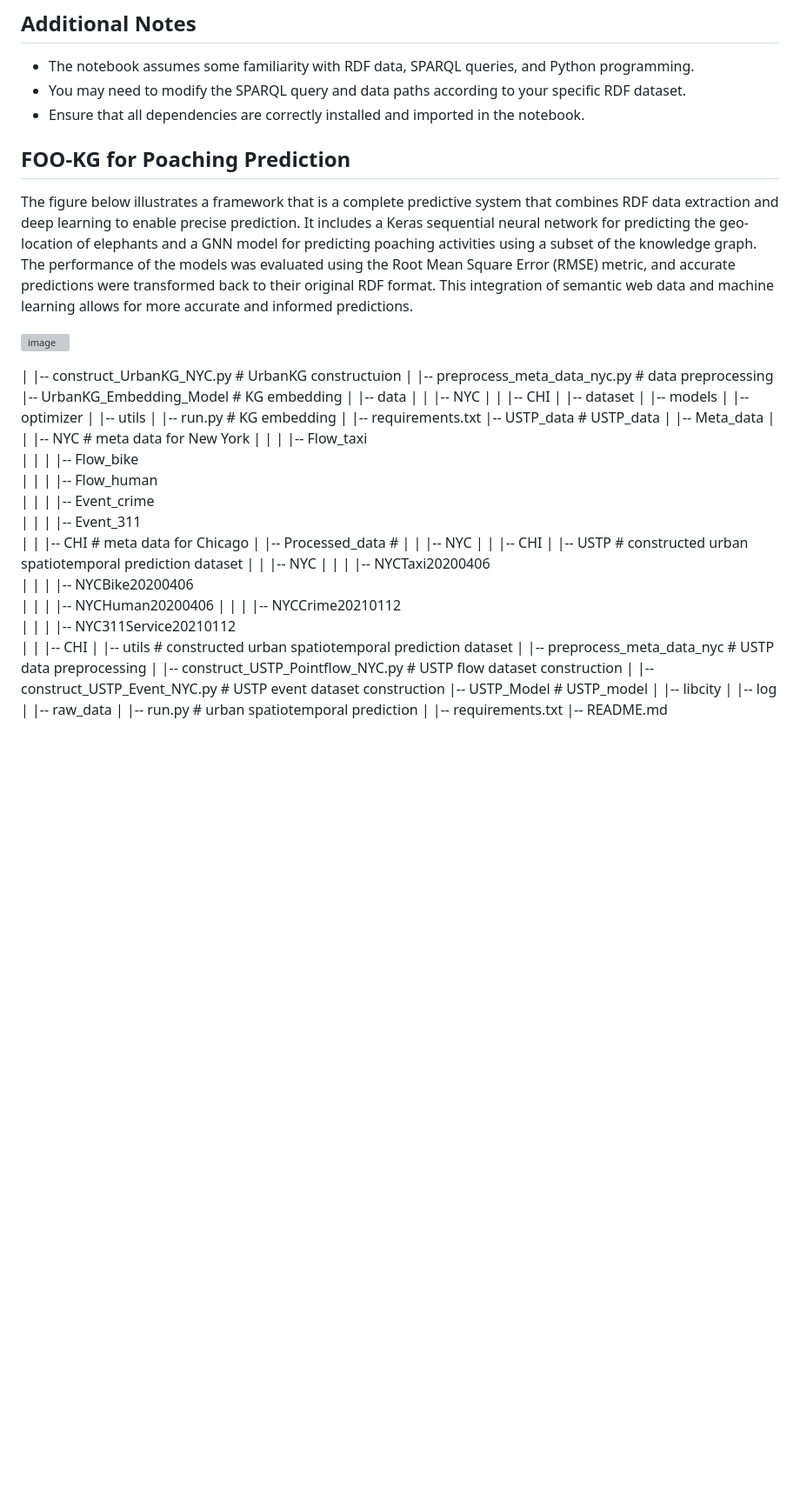
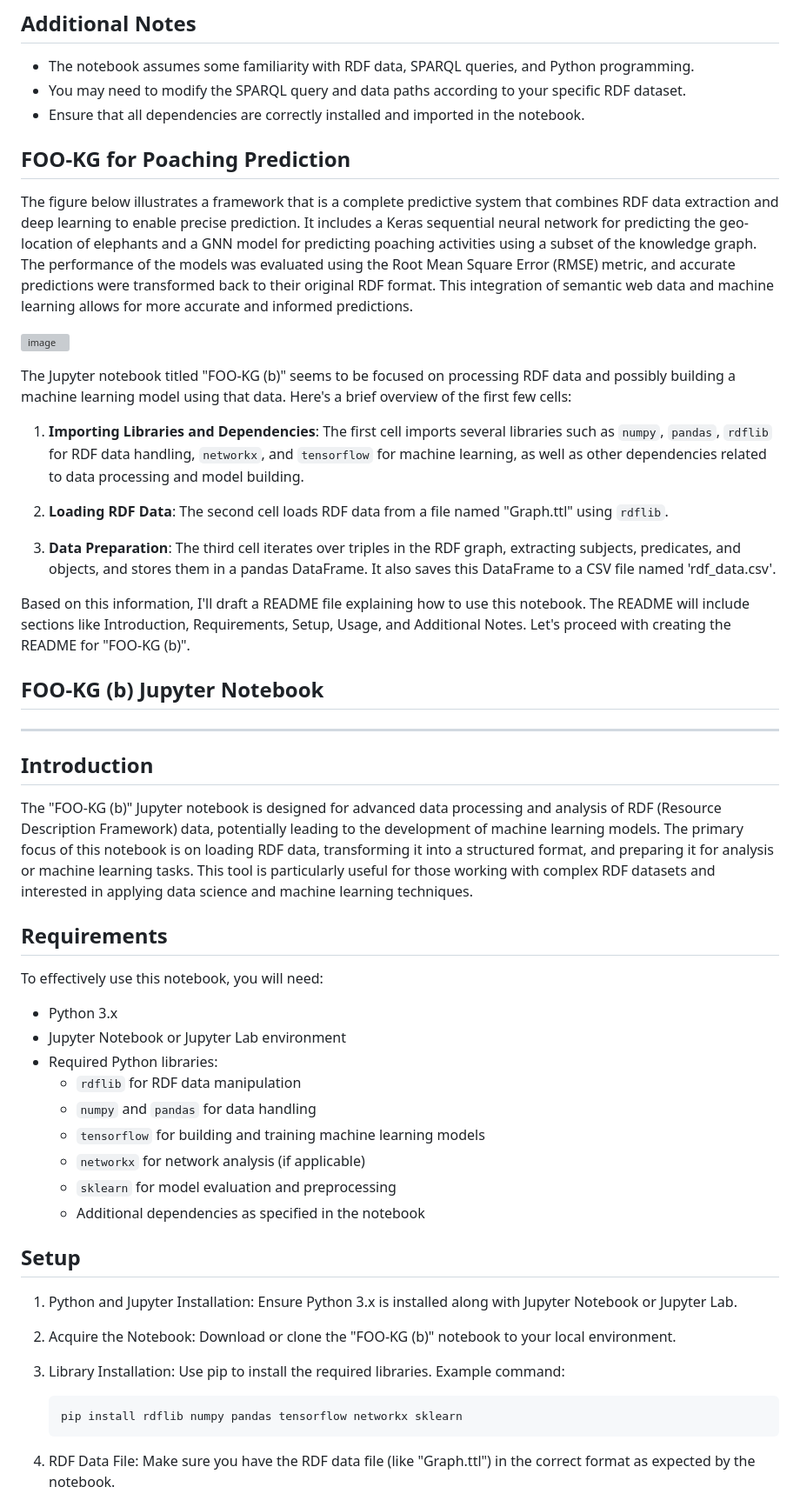
Before and after one commit to OnToologyUser/PoachNet, a Markdown page: README.md, the part around the change printed below. Shown: that part at 87% size. Drawn GitHub-style; blank space fills up the shorter version; grey boxes are pictures that could not be loaded.

````diff
--- a/README.md
+++ b/README.md
@@ -54,53 +54,55 @@ To run this notebook, you will need the following:
 - Ensure that all dependencies are correctly installed and imported in the notebook.
 
 
-
 ## FOO-KG for Poaching Prediction
 
 The figure below illustrates a framework that is a complete predictive system that combines RDF data extraction and deep learning to enable precise prediction. It includes a Keras sequential neural network for predicting the geo-location of elephants and a GNN model for predicting poaching activities using a subset of the knowledge graph. The performance of the models was evaluated using the Root Mean Square Error (RMSE) metric, and accurate predictions were transformed back to their original RDF format. This integration of semantic web data and machine learning allows for more accurate and informed predictions.
 
 ![image](https://lucid.app/publicSegments/view/52ed0585-a337-482a-8e30-12473953eb82/image.png)
 
- |    |-- construct_UrbanKG_NYC.py # UrbanKG constructuion
- |    |-- preprocess_meta_data_nyc.py # data preprocessing
- |-- UrbanKG_Embedding_Model  # KG embedding
- |    |-- data
- |    |    |-- NYC
- |    |    |-- CHI
- |    |-- dataset
- |    |-- models
- |    |-- optimizer
- |    |-- utils
- |    |-- run.py # KG embedding
- |    |-- requirements.txt
- |-- USTP_data  # USTP_data
- |    |-- Meta_data
- |    |    |-- NYC  # meta data for New York
- |    |    |    |-- Flow_taxi
- |    |    |    |-- Flow_bike
- |    |    |    |-- Flow_human
- |    |    |    |-- Event_crime
- |    |    |    |-- Event_311
- |    |    |-- CHI  # meta data for Chicago
- |    |-- Processed_data  #
- |    |    |-- NYC
- |    |    |-- CHI
- |    |-- USTP  # constructed urban spatiotemporal prediction dataset
- |    |    |-- NYC
- |    |    |    |-- NYCTaxi20200406
- |    |    |    |-- NYCBike20200406
- |    |    |    |-- NYCHuman20200406
- |    |    |    |-- NYCCrime20210112
- |    |    |    |-- NYC311Service20210112
- |    |    |-- CHI
- |    |-- utils  # constructed urban spatiotemporal prediction dataset
- |    |-- preprocess_meta_data_nyc # USTP data preprocessing
- |    |-- construct_USTP_Pointflow_NYC.py # USTP flow dataset construction
- |    |-- construct_USTP_Event_NYC.py # USTP event dataset construction
- |-- USTP_Model  # USTP_model
- |    |-- libcity
- |    |-- log
- |    |-- raw_data
- |    |-- run.py # urban spatiotemporal prediction
- |    |-- requirements.txt
- |-- README.md
+The Jupyter notebook titled "FOO-KG (b)" seems to be focused on processing RDF data and possibly building a machine learning model using that data. Here's a brief overview of the first few cells:
+
+1. **Importing Libraries and Dependencies**: The first cell imports several libraries such as `numpy`, `pandas`, `rdflib` for RDF data handling, `networkx`, and `tensorflow` for machine learning, as well as other dependencies related to data processing and model building.
+
+2. **Loading RDF Data**: The second cell loads RDF data from a file named "Graph.ttl" using `rdflib`.
+
+3. **Data Preparation**: The third cell iterates over triples in the RDF graph, extracting subjects, predicates, and objects, and stores them in a pandas DataFrame. It also saves this DataFrame to a CSV file named 'rdf_data.csv'.
+
+Based on this information, I'll draft a README file explaining how to use this notebook. The README will include sections like Introduction, Requirements, Setup, Usage, and Additional Notes. Let's proceed with creating the README for "FOO-KG (b)".
+
+## FOO-KG (b) Jupyter Notebook
+
+---
+
+## Introduction
+
+The "FOO-KG (b)" Jupyter notebook is designed for advanced data processing and analysis of RDF (Resource Description Framework) data, potentially leading to the development of machine learning models. The primary focus of this notebook is on loading RDF data, transforming it into a structured format, and preparing it for analysis or machine learning tasks. This tool is particularly useful for those working with complex RDF datasets and interested in applying data science and machine learning techniques.
+
+## Requirements
+
+To effectively use this notebook, you will need:
+
+- Python 3.x
+- Jupyter Notebook or Jupyter Lab environment
+- Required Python libraries:
+  - `rdflib` for RDF data manipulation
+  - `numpy` and `pandas` for data handling
+  - `tensorflow` for building and training machine learning models
+  - `networkx` for network analysis (if applicable)
+  - `sklearn` for model evaluation and preprocessing
+  - Additional dependencies as specified in the notebook
+
+## Setup
+
+1. Python and Jupyter Installation: Ensure Python 3.x is installed along with Jupyter Notebook or Jupyter Lab.
+
+2. Acquire the Notebook: Download or clone the "FOO-KG (b)" notebook to your local environment.
+
+3. Library Installation: Use pip to install the required libraries. Example command:
+
+   ```
+   pip install rdflib numpy pandas tensorflow networkx sklearn
+   ```
+
+4. RDF Data File: Make sure you have the RDF data file (like "Graph.ttl") in the correct format as expected by the notebook.
+
````
Also changed, not shown: other parts of README.md (+31 -1 lines).
